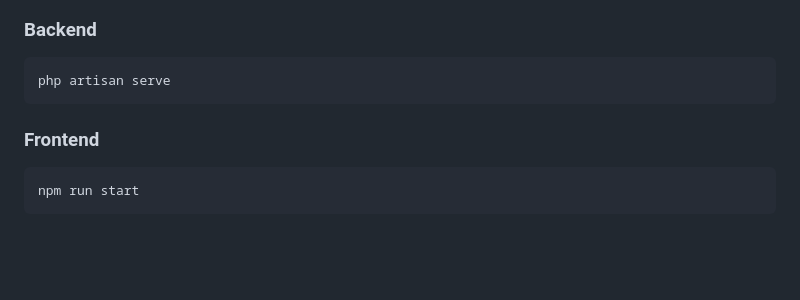
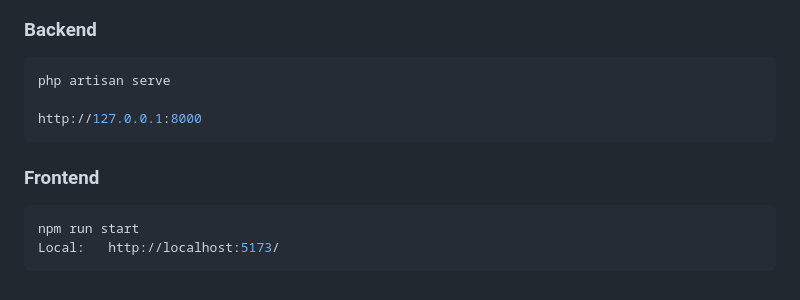
Before and after one commit to estelle12444/TodoMVC-Pascale, a Markdown page: README.md, the part around the change. Drawn GitHub-style; blank space fills up the shorter version.

````diff
--- a/README.md
+++ b/README.md
@@ -227,9 +227,12 @@ Le système utilise des événements Laravel pour les actions sur les todos :
 ### Backend
 ```bash
 php artisan serve
+
+http://127.0.0.1:8000
 ```
 
 ### Frontend
 ```bash
 npm run start
+Local:   http://localhost:5173/
 ```
````
